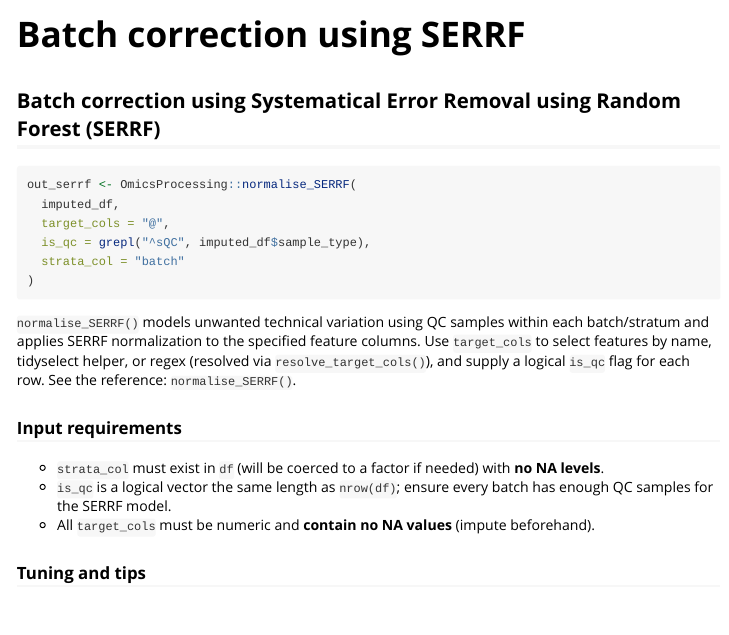
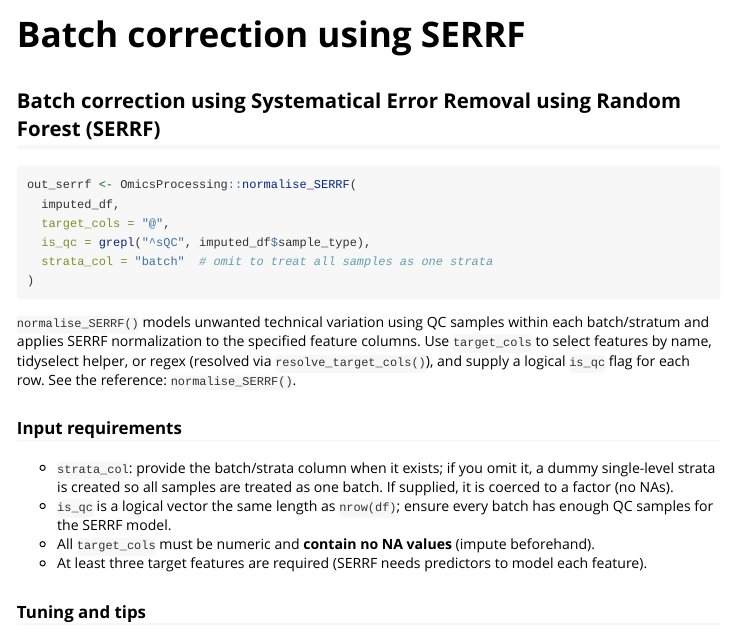
Before and after one commit to IARCBiostat/OmicsProcessing, an R Markdown document (vignettes/serrf-normalisation.Rmd): the page in a window 1100 px wide, from its top. Rendered offline with R 4.5, knitr and Pandoc, with nearby package versions.

Commit message:
update serrf vignette

````diff
--- a/vignettes/serrf-normalisation.Rmd
+++ b/vignettes/serrf-normalisation.Rmd
@@ -21,7 +21,7 @@ out_serrf <- OmicsProcessing::normalise_SERRF(
   imputed_df,
   target_cols = "@",
   is_qc = grepl("^sQC", imputed_df$sample_type),
-  strata_col = "batch"
+  strata_col = "batch"  # omit to treat all samples as one strata
 )
 ```
 
@@ -35,12 +35,15 @@ row. See the reference:
 
 ### Input requirements
 
-- `strata_col` must exist in `df` (will be coerced to a factor if
-  needed) with **no NA levels**.
+- `strata_col`: provide the batch/strata column when it exists; if you
+  omit it, a dummy single-level strata is created so all samples are
+  treated as one batch. If supplied, it is coerced to a factor (no NAs).
 - `is_qc` is a logical vector the same length as `nrow(df)`; ensure
   every batch has enough QC samples for the SERRF model.
 - All `target_cols` must be numeric and **contain no NA values** (impute
   beforehand).
+- At least three target features are required (SERRF needs predictors to
+  model each feature).
 
 ### Tuning and tips
 
````
